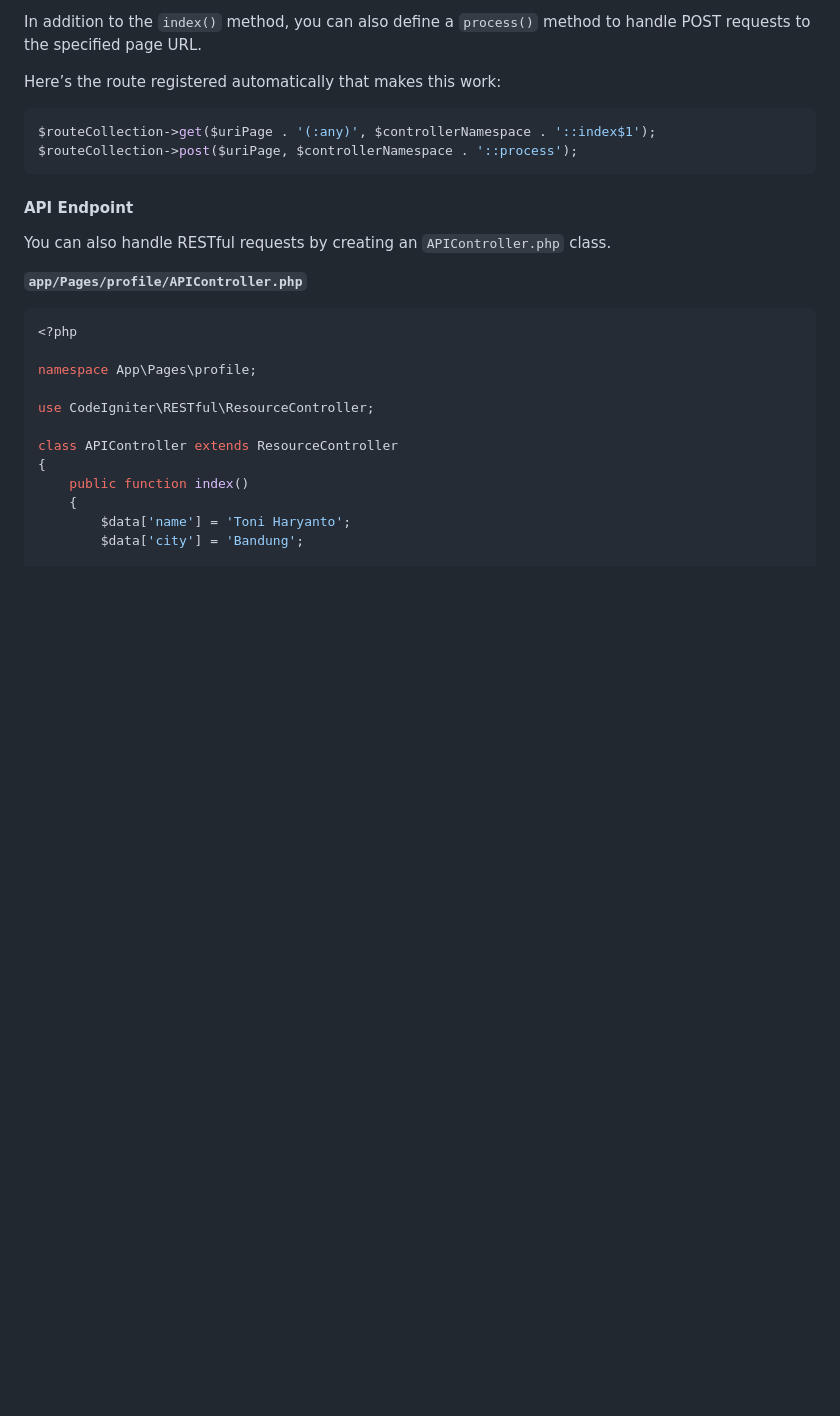
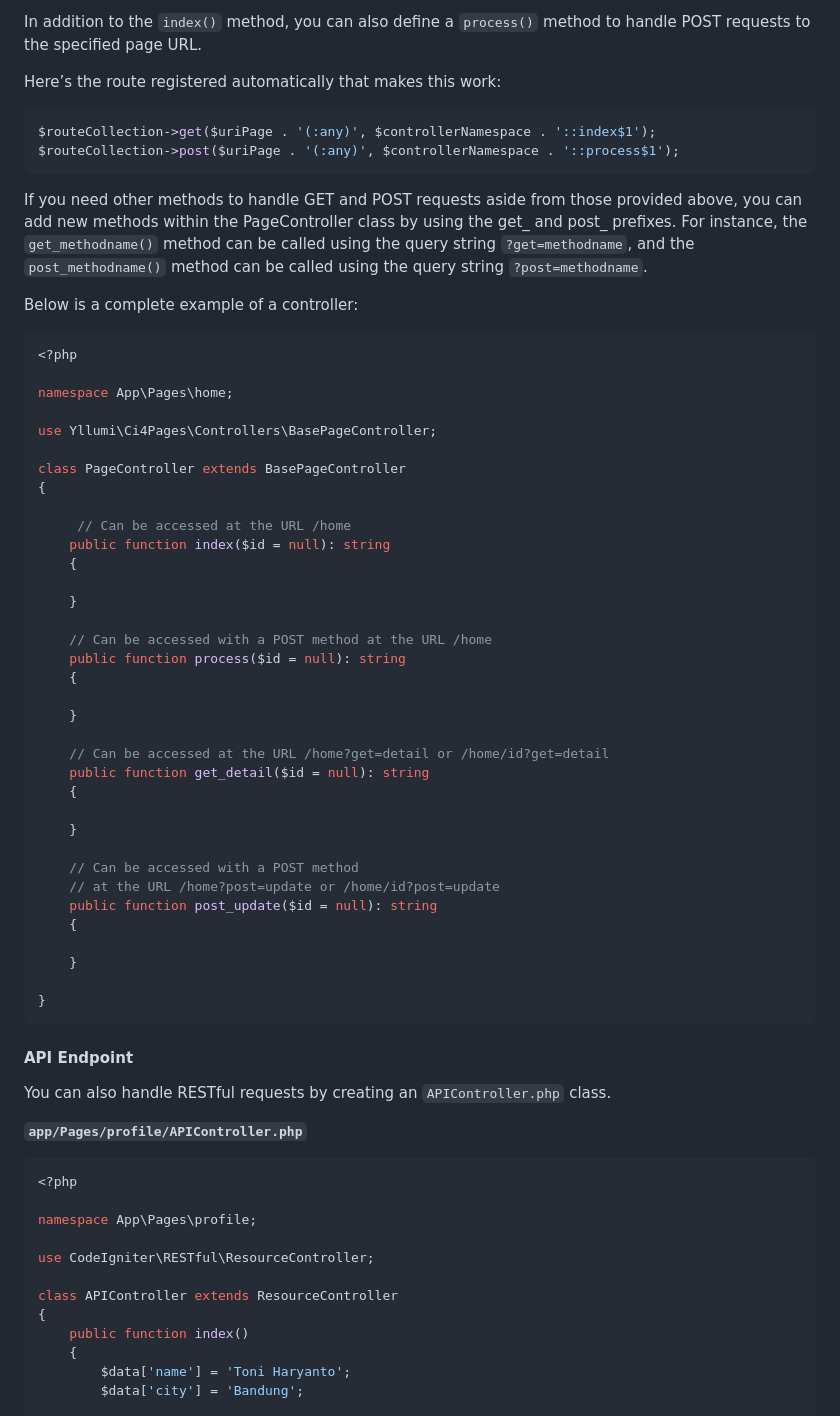
Before and after one commit to yllumi/ci4-pages, a Markdown page: README.md, the part around the change. GitHub-like rendering; blank space fills up the shorter version.

Commit message:
Update readme in english

````diff
--- a/README.md
+++ b/README.md
@@ -93,7 +93,48 @@ In addition to the `index()` method, you can also define a `process()` method to
 Here’s the route registered automatically that makes this work:
 ```php
 $routeCollection->get($uriPage . '(:any)', $controllerNamespace . '::index$1');
-$routeCollection->post($uriPage, $controllerNamespace . '::process');
+$routeCollection->post($uriPage . '(:any)', $controllerNamespace . '::process$1');
+```
+
+If you need other methods to handle GET and POST requests aside from those provided above, you can add new methods within the PageController class by using the get_ and post_ prefixes. For instance, the `get_methodname()` method can be called using the query string `?get=methodname`, and the `post_methodname()` method can be called using the query string `?post=methodname`.
+
+Below is a complete example of a controller:
+```php
+<?php
+
+namespace App\Pages\home;
+
+use Yllumi\Ci4Pages\Controllers\BasePageController;
+
+class PageController extends BasePageController
+{
+
+     // Can be accessed at the URL /home
+    public function index($id = null): string
+    {
+
+    }
+
+    // Can be accessed with a POST method at the URL /home
+    public function process($id = null): string
+    {
+
+    }
+
+    // Can be accessed at the URL /home?get=detail or /home/id?get=detail
+    public function get_detail($id = null): string
+    {
+
+    }
+
+    // Can be accessed with a POST method
+    // at the URL /home?post=update or /home/id?post=update
+    public function post_update($id = null): string
+    {
+
+    }
+
+}
 ```
 
 #### API Endpoint
````
Also changed, not shown: README.id.md (+1 -1 lines).
